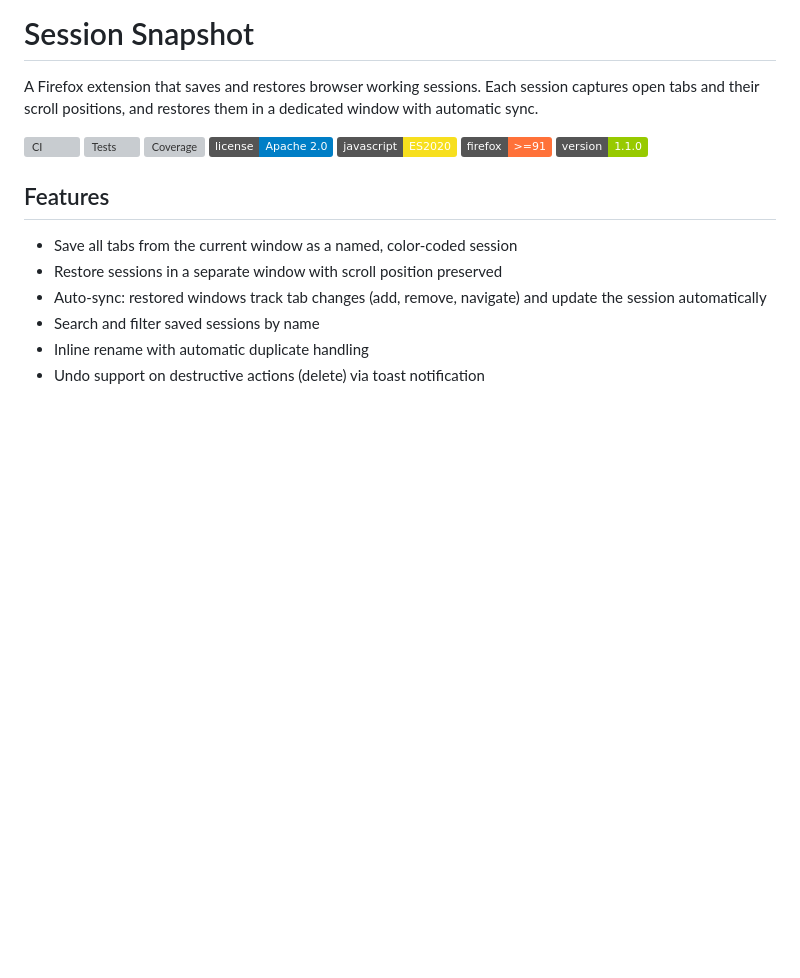
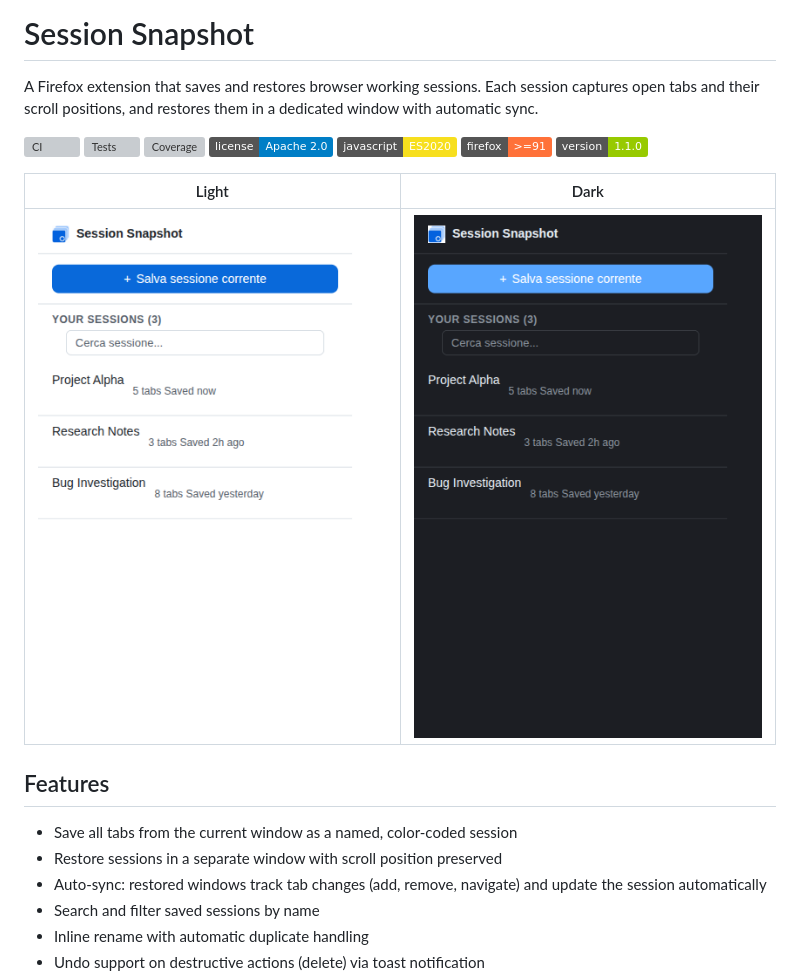
Before and after one commit to AndreaBonn/firefox-session-snapshot, a Markdown page: README.md, the part around the change. Rendered like a GitHub page; pictures changed too: docs/assets/popup-sessions-dark.png (added), docs/assets/popup-sessions-light.png (added); badges without logos; blank space fills up the shorter version; grey boxes are pictures that could not be loaded.

```diff
--- a/README.md
+++ b/README.md
@@ -11,6 +11,10 @@ A Firefox extension that saves and restores browser working sessions. Each sessi
 ![JavaScript](https://img.shields.io/badge/javascript-ES2020-f7df1e)
 ![Firefox](https://img.shields.io/badge/firefox-%3E%3D91-ff7139)
 ![Version](https://img.shields.io/badge/version-1.1.0-green)
+
+|                         Light                          |                         Dark                         |
+| :----------------------------------------------------: | :--------------------------------------------------: |
+| ![Light theme](./docs/assets/popup-sessions-light.png) | ![Dark theme](./docs/assets/popup-sessions-dark.png) |
 
 ## Features
 
```
Also changed, not shown: README.it.md (+4 -0 lines), docs/assets/popup-empty-light.png (added), 1 other file.
